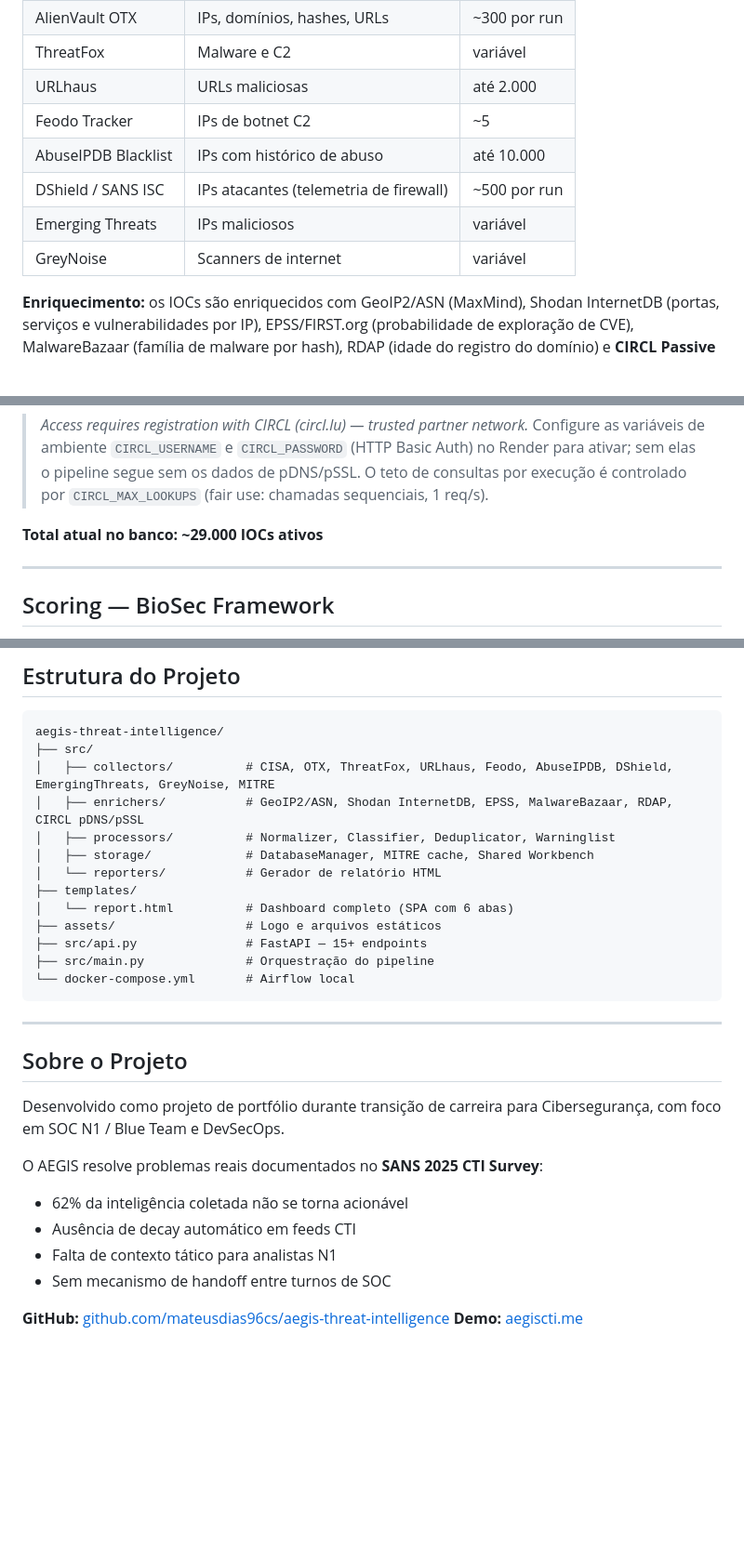
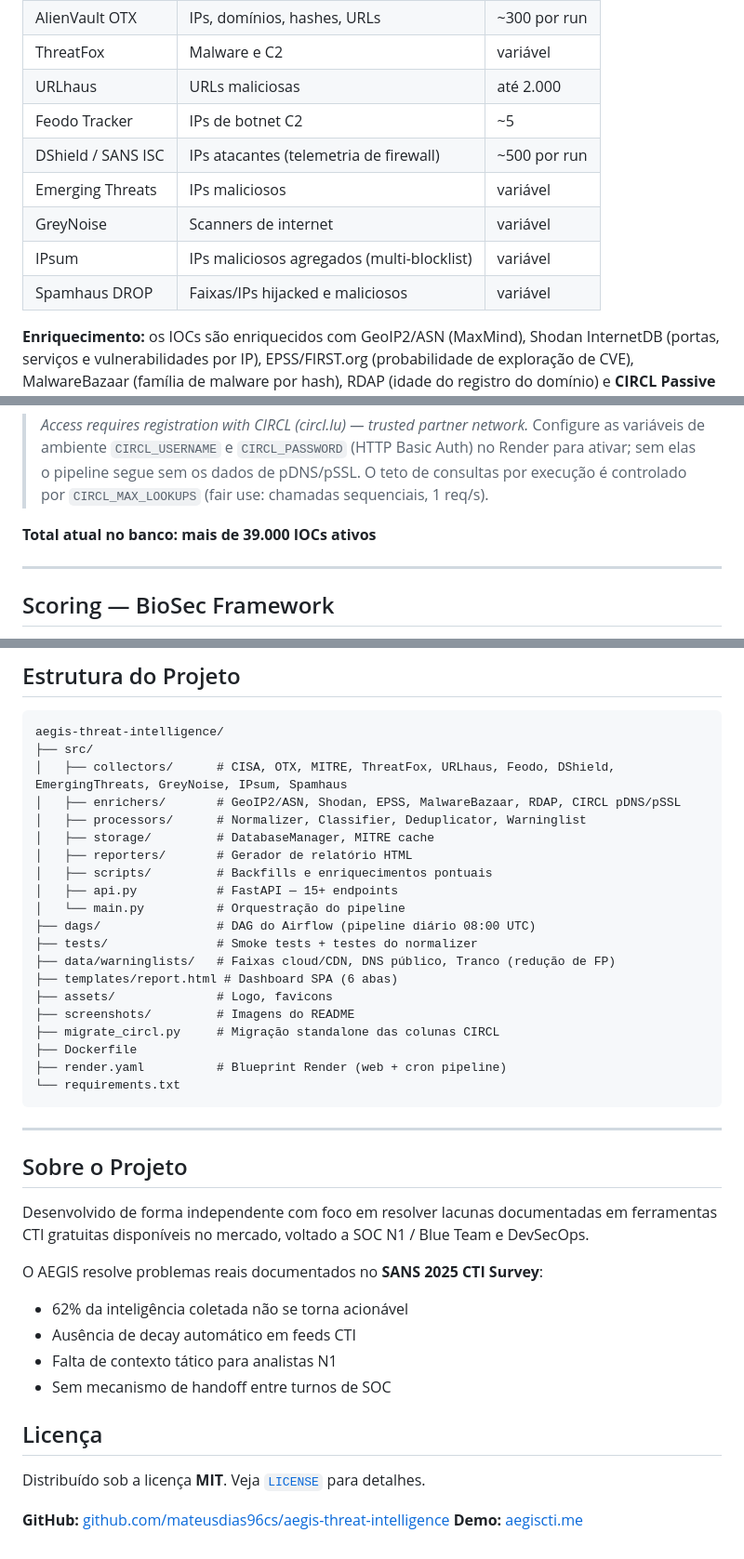
Before and after one commit to mateusdias96cs/aegis-threat-intelligence, a Markdown page: README.md, 3 parts joined by grey strips. Shown at 93% size. GitHub-like rendering; blank space fills up the shorter version.

````diff
--- a/README.md
+++ b/README.md
@@ -80,10 +140,11 @@ Camada dedicada a elevar a confiança dos indicadores:
 | ThreatFox | Malware e C2 | variável |
 | URLhaus | URLs maliciosas | até 2.000 |
 | Feodo Tracker | IPs de botnet C2 | ~5 |
-| AbuseIPDB Blacklist | IPs com histórico de abuso | até 10.000 |
 | DShield / SANS ISC | IPs atacantes (telemetria de firewall) | ~500 por run |
 | Emerging Threats | IPs maliciosos | variável |
 | GreyNoise | Scanners de internet | variável |
+| IPsum | IPs maliciosos agregados (multi-blocklist) | variável |
+| Spamhaus DROP | Faixas/IPs hijacked e maliciosos | variável |
 
 **Enriquecimento:** os IOCs são enriquecidos com GeoIP2/ASN (MaxMind), Shodan InternetDB (portas, serviços e vulnerabilidades por IP), EPSS/FIRST.org (probabilidade de exploração de CVE), MalwareBazaar (família de malware por hash), RDAP (idade do registro do domínio) e **CIRCL Passive DNS + Passive SSL**.
 
@@ -95,7 +156,7 @@ Os sinais de pDNS/pSSL (idade do histórico de DNS, fast-flux, certificado auto-
 
 > _Access requires registration with CIRCL (circl.lu) — trusted partner network._ Configure as variáveis de ambiente `CIRCL_USERNAME` e `CIRCL_PASSWORD` (HTTP Basic Auth) no Render para ativar; sem elas o pipeline segue sem os dados de pDNS/pSSL. O teto de consultas por execução é controlado por `CIRCL_MAX_LOOKUPS` (fair use: chamadas sequenciais, 1 req/s).
 
-**Total atual no banco: ~29.000 IOCs ativos**
+**Total atual no banco: mais de 39.000 IOCs ativos**
 
 ---
 
@@ -190,24 +251,31 @@ O AEGIS exporta IOCs em dois formatos:
 ```
 aegis-threat-intelligence/
 ├── src/
-│   ├── collectors/          # CISA, OTX, ThreatFox, URLhaus, Feodo, AbuseIPDB, DShield, EmergingThreats, GreyNoise, MITRE
-│   ├── enrichers/           # GeoIP2/ASN, Shodan InternetDB, EPSS, MalwareBazaar, RDAP, CIRCL pDNS/pSSL
-│   ├── processors/          # Normalizer, Classifier, Deduplicator, Warninglist
-│   ├── storage/             # DatabaseManager, MITRE cache, Shared Workbench
-│   └── reporters/           # Gerador de relatório HTML
-├── templates/
-│   └── report.html          # Dashboard completo (SPA com 6 abas)
-├── assets/                  # Logo e arquivos estáticos
-├── src/api.py               # FastAPI — 15+ endpoints
-├── src/main.py              # Orquestração do pipeline
-└── docker-compose.yml       # Airflow local
+│   ├── collectors/      # CISA, OTX, MITRE, ThreatFox, URLhaus, Feodo, DShield, EmergingThreats, GreyNoise, IPsum, Spamhaus
+│   ├── enrichers/       # GeoIP2/ASN, Shodan, EPSS, MalwareBazaar, RDAP, CIRCL pDNS/pSSL
+│   ├── processors/      # Normalizer, Classifier, Deduplicator, Warninglist
+│   ├── storage/         # DatabaseManager, MITRE cache
+│   ├── reporters/       # Gerador de relatório HTML
+│   ├── scripts/         # Backfills e enriquecimentos pontuais
+│   ├── api.py           # FastAPI — 15+ endpoints
+│   └── main.py          # Orquestração do pipeline
+├── dags/                # DAG do Airflow (pipeline diário 08:00 UTC)
+├── tests/               # Smoke tests + testes do normalizer
+├── data/warninglists/   # Faixas cloud/CDN, DNS público, Tranco (redução de FP)
+├── templates/report.html # Dashboard SPA (6 abas)
+├── assets/              # Logo, favicons
+├── screenshots/         # Imagens do README
+├── migrate_circl.py     # Migração standalone das colunas CIRCL
+├── Dockerfile
+├── render.yaml          # Blueprint Render (web + cron pipeline)
+└── requirements.txt
 ```
 
 ---
 
 ## Sobre o Projeto
 
-Desenvolvido como projeto de portfólio durante transição de carreira para Cibersegurança, com foco em SOC N1 / Blue Team e DevSecOps.
+Desenvolvido de forma independente com foco em resolver lacunas documentadas em ferramentas CTI gratuitas disponíveis no mercado, voltado a SOC N1 / Blue Team e DevSecOps.
 
 O AEGIS resolve problemas reais documentados no **SANS 2025 CTI Survey**:
 - 62% da inteligência coletada não se torna acionável
@@ -215,5 +283,9 @@ O AEGIS resolve problemas reais documentados no **SANS 2025 CTI Survey**:
 - Falta de contexto tático para analistas N1
 - Sem mecanismo de handoff entre turnos de SOC
 
+## Licença
+
+Distribuído sob a licença **MIT**. Veja [`LICENSE`](LICENSE) para detalhes.
+
 **GitHub:** [github.com/mateusdias96cs/aegis-threat-intelligence](https://github.com/mateusdias96cs/aegis-threat-intelligence)
 **Demo:** [aegiscti.me](https://aegiscti.me)
````
Also changed, not shown: other parts of README.md (+64 -4 lines).
